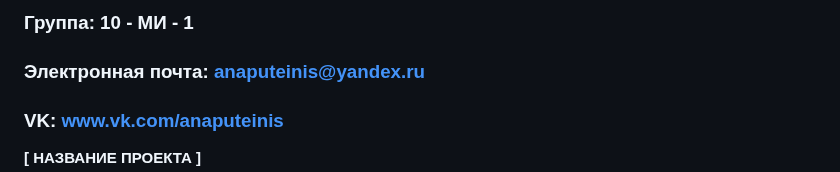
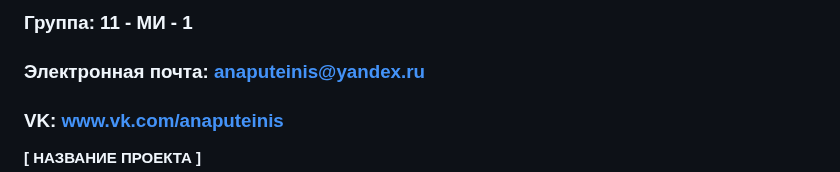
Before and after one commit to anaputeinis/efc, a Markdown page: aputeinis_application.md, the part around the change. GitHub-like rendering.

```diff
--- a/aputeinis_application.md
+++ b/aputeinis_application.md
@@ -1,4 +1,4 @@
-### Группа: 10 - МИ - 1
+### Группа: 11 - МИ - 1
 ### Электронная почта:  anaputeinis@yandex.ru
 ### VK: www.vk.com/anaputeinis
 
```
